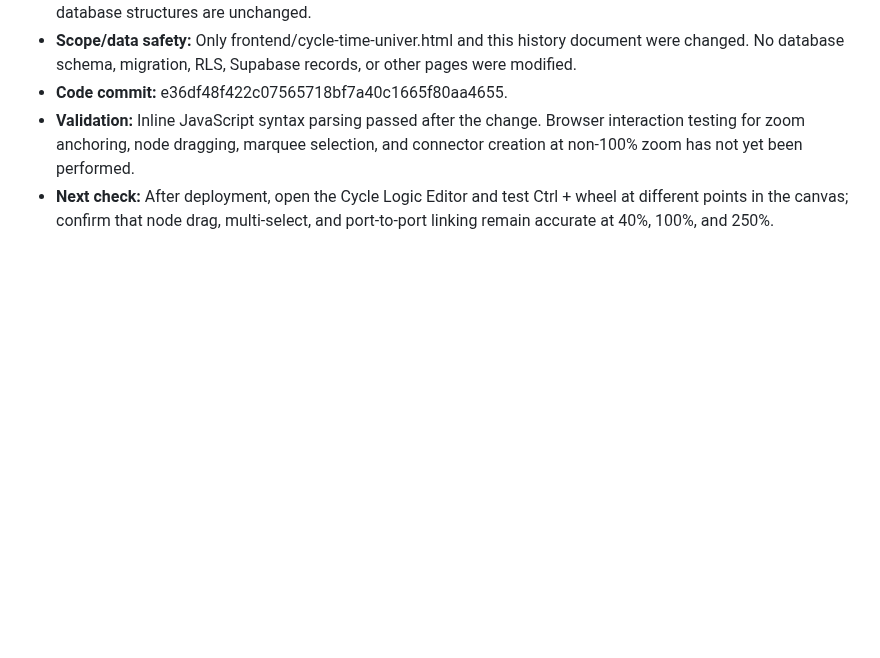
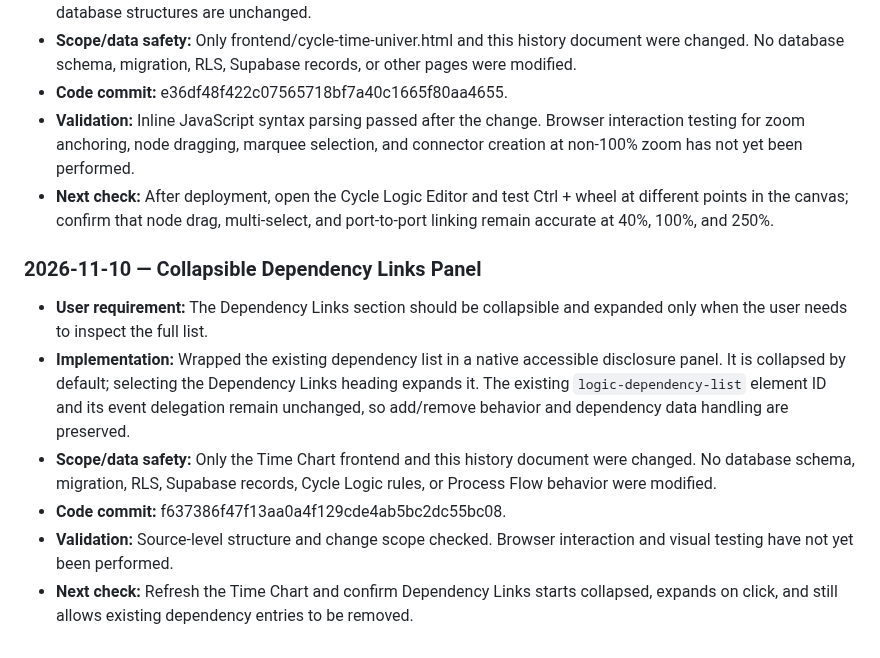
Before and after one commit to hunghoang8711/engineering-knowledge-h871, a Markdown page: docs/PROJECT_MASTER_HISTORY.md, the part around the change. Rendered like a GitHub page; blank space fills up the shorter version.

Commit message:
Document collapsible Dependency Links panel

```diff
--- a/docs/PROJECT_MASTER_HISTORY.md
+++ b/docs/PROJECT_MASTER_HISTORY.md
@@ -1001,3 +1001,12 @@ Time Chart-specific lessons:
 - **Code commit:** e36df48f422c07565718bf7a40c1665f80aa4655.
 - **Validation:** Inline JavaScript syntax parsing passed after the change. Browser interaction testing for zoom anchoring, node dragging, marquee selection, and connector creation at non-100% zoom has not yet been performed.
 - **Next check:** After deployment, open the Cycle Logic Editor and test Ctrl + wheel at different points in the canvas; confirm that node drag, multi-select, and port-to-port linking remain accurate at 40%, 100%, and 250%.
+
+### 2026-11-10 — Collapsible Dependency Links Panel
+
+- **User requirement:** The Dependency Links section should be collapsible and expanded only when the user needs to inspect the full list.
+- **Implementation:** Wrapped the existing dependency list in a native accessible disclosure panel. It is collapsed by default; selecting the Dependency Links heading expands it. The existing `logic-dependency-list` element ID and its event delegation remain unchanged, so add/remove behavior and dependency data handling are preserved.
+- **Scope/data safety:** Only the Time Chart frontend and this history document were changed. No database schema, migration, RLS, Supabase records, Cycle Logic rules, or Process Flow behavior were modified.
+- **Code commit:** f637386f47f13aa0a4f129cde4ab5bc2dc55bc08.
+- **Validation:** Source-level structure and change scope checked. Browser interaction and visual testing have not yet been performed.
+- **Next check:** Refresh the Time Chart and confirm Dependency Links starts collapsed, expands on click, and still allows existing dependency entries to be removed.
```
